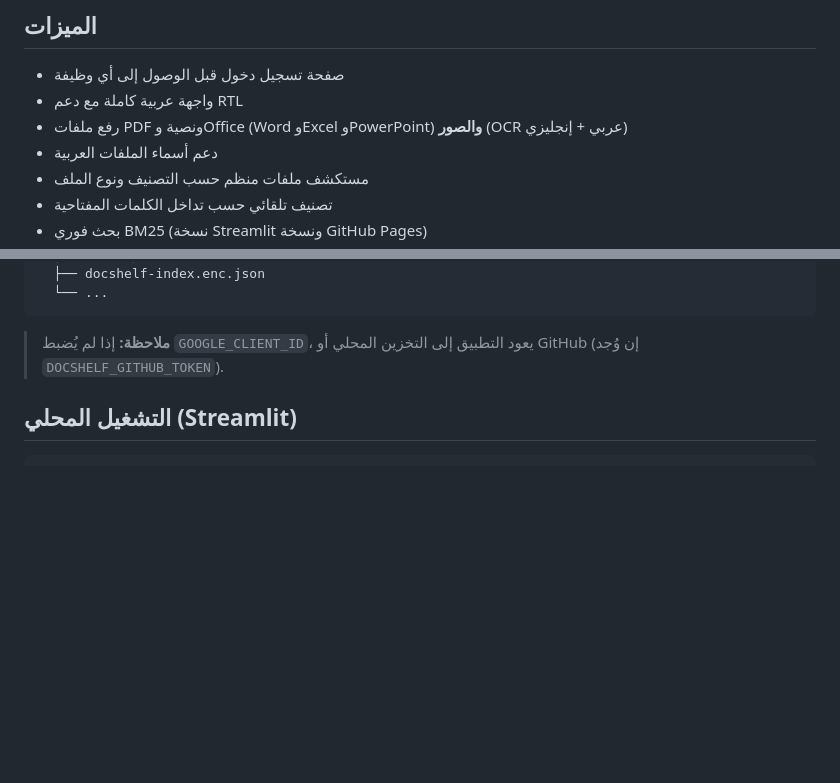
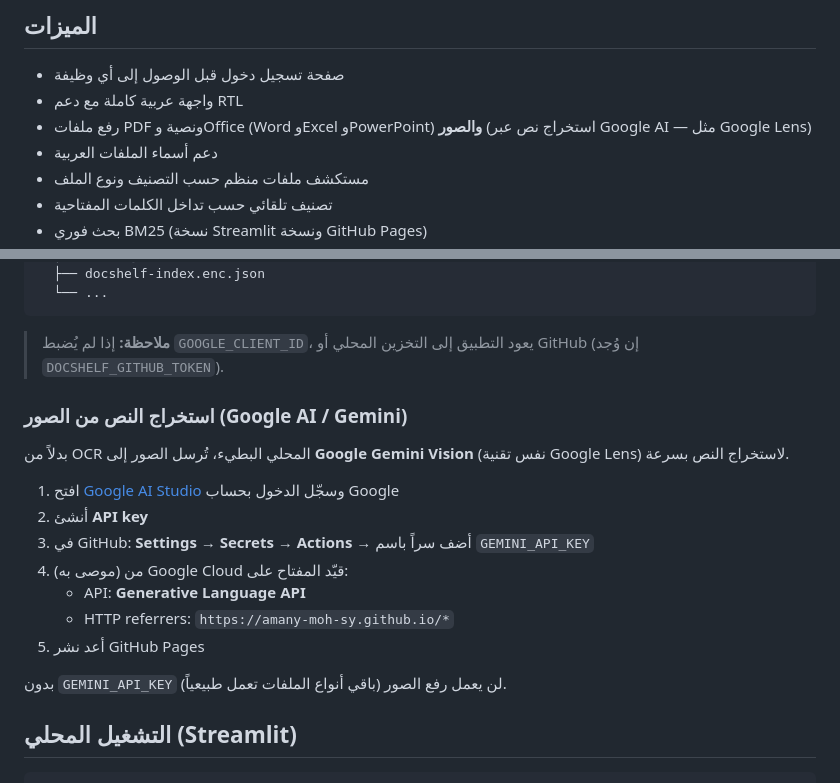
Before and after one commit to GitTeacher2026/semantic-doc-search, a Markdown page: README.md, 2 parts joined by grey strips. Drawn GitHub-style; blank space fills up the shorter version.

Commit message:
Document Gemini API setup and add config placeholder
Co-authored-by: 1758715 <1758715@park.edu>

````diff
--- a/README.md
+++ b/README.md
@@ -6,7 +6,7 @@
 
 - صفحة تسجيل دخول قبل الوصول إلى أي وظيفة
 - واجهة عربية كاملة مع دعم RTL
-- رفع ملفات PDF ونصية وOffice (Word وExcel وPowerPoint) **والصور** (OCR عربي + إنجليزي)
+- رفع ملفات PDF ونصية وOffice (Word وExcel وPowerPoint) **والصور** (استخراج نص عبر Google AI — مثل Google Lens)
 - دعم أسماء الملفات العربية
 - مستكشف ملفات منظم حسب التصنيف ونوع الملف
 - تصنيف تلقائي حسب تداخل الكلمات المفتاحية
@@ -78,6 +78,20 @@ export DOCSHELF_PASSWORD=your_password
 ```
 
 > **ملاحظة:** إذا لم يُضبط `GOOGLE_CLIENT_ID`، يعود التطبيق إلى التخزين المحلي أو GitHub (إن وُجد `DOCSHELF_GITHUB_TOKEN`).
+
+### استخراج النص من الصور (Google AI / Gemini)
+
+بدلاً من OCR المحلي البطيء، تُرسل الصور إلى **Google Gemini Vision** (نفس تقنية Google Lens) لاستخراج النص بسرعة.
+
+1. افتح [Google AI Studio](https://aistudio.google.com/apikey) وسجّل الدخول بحساب Google
+2. أنشئ **API key**
+3. في GitHub: **Settings** → **Secrets** → **Actions** → أضف سراً باسم `GEMINI_API_KEY`
+4. (موصى به) من Google Cloud قيّد المفتاح على:
+   - API: **Generative Language API**
+   - HTTP referrers: `https://amany-moh-sy.github.io/*`
+5. أعد نشر GitHub Pages
+
+بدون `GEMINI_API_KEY` لن يعمل رفع الصور (باقي أنواع الملفات تعمل طبيعياً).
 
 ## التشغيل المحلي (Streamlit)
 
````
